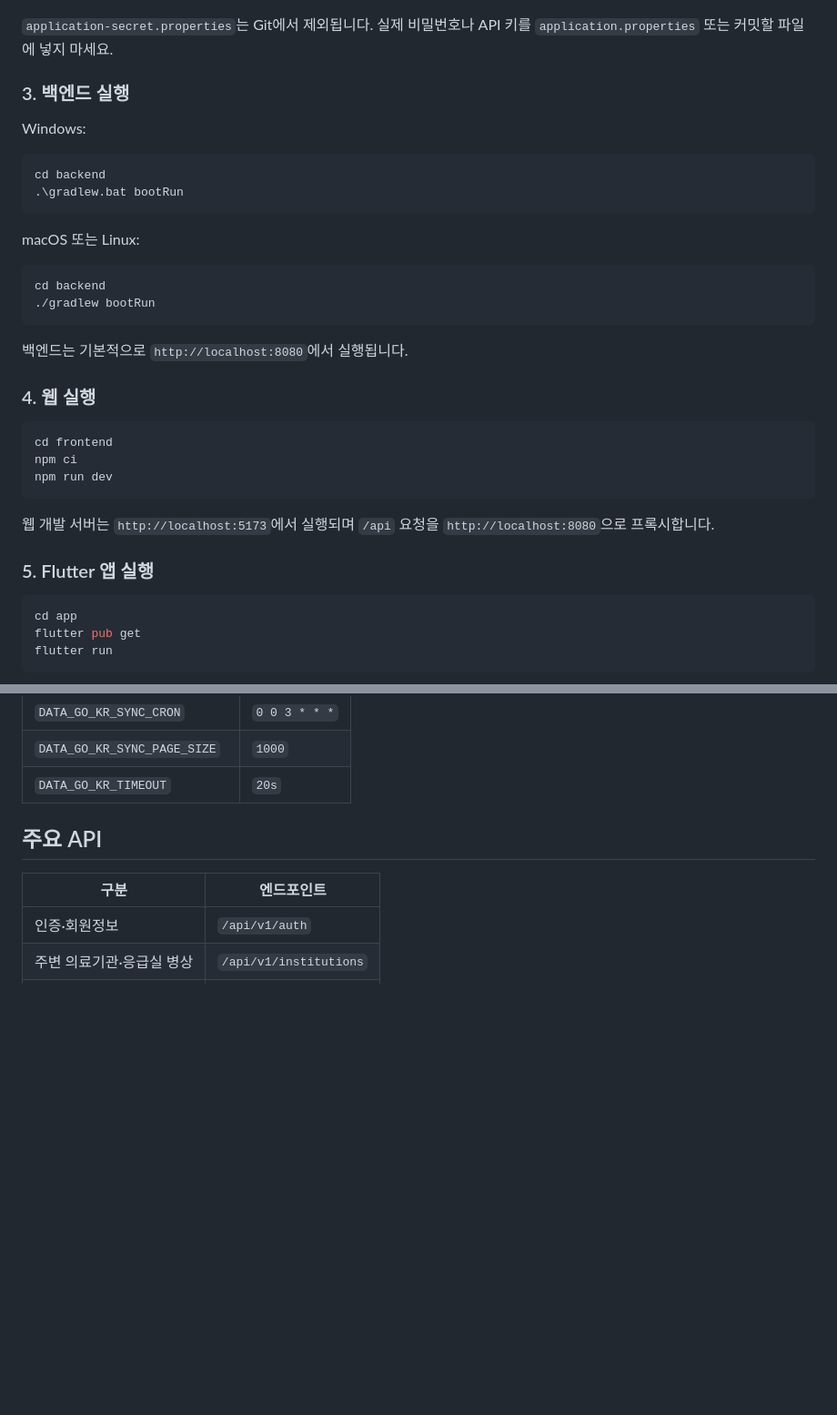
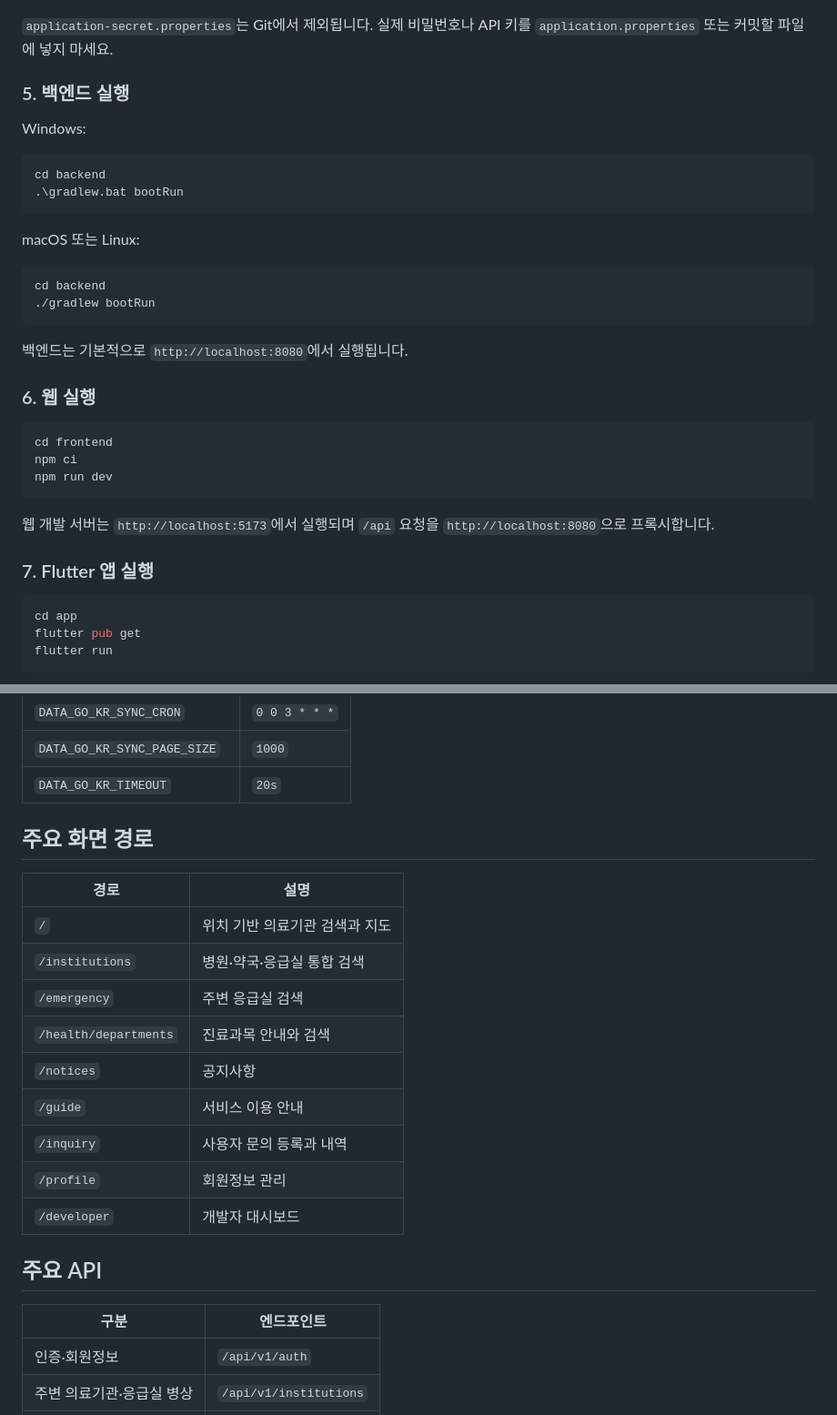
Before and after one commit to KwanEon/MediOn, a Markdown page: README.md, 2 parts joined by grey strips. Shown at 91% size. Rendered like a GitHub page; blank space fills up the shorter version.

````diff
--- a/README.md
+++ b/README.md
@@ -124,7 +188,7 @@ app.naver-maps.api-key=your-naver-maps-api-key
 
 `application-secret.properties`는 Git에서 제외됩니다. 실제 비밀번호나 API 키를 `application.properties` 또는 커밋할 파일에 넣지 마세요.
 
-### 3. 백엔드 실행
+### 5. 백엔드 실행
 
 Windows:
 
@@ -142,7 +206,7 @@ cd backend
 
 백엔드는 기본적으로 `http://localhost:8080`에서 실행됩니다.
 
-### 4. 웹 실행
+### 6. 웹 실행
 
 ```bash
 cd frontend
@@ -152,7 +216,7 @@ npm run dev
 
 웹 개발 서버는 `http://localhost:5173`에서 실행되며 `/api` 요청을 `http://localhost:8080`으로 프록시합니다.
 
-### 5. Flutter 앱 실행
+### 7. Flutter 앱 실행
 
 ```bash
 cd app
@@ -209,6 +274,20 @@ flutter run --dart-define=API_BASE_URL=http://192.168.0.10:8080
 | `DATA_GO_KR_SYNC_CRON` | `0 0 3 * * *` |
 | `DATA_GO_KR_SYNC_PAGE_SIZE` | `1000` |
 | `DATA_GO_KR_TIMEOUT` | `20s` |
+
+## 주요 화면 경로
+
+| 경로 | 설명 |
+| --- | --- |
+| `/` | 위치 기반 의료기관 검색과 지도 |
+| `/institutions` | 병원·약국·응급실 통합 검색 |
+| `/emergency` | 주변 응급실 검색 |
+| `/health/departments` | 진료과목 안내와 검색 |
+| `/notices` | 공지사항 |
+| `/guide` | 서비스 이용 안내 |
+| `/inquiry` | 사용자 문의 등록과 내역 |
+| `/profile` | 회원정보 관리 |
+| `/developer` | 개발자 대시보드 |
 
 ## 주요 API
 
````
Also changed, not shown: other parts of README.md (+111 -42 lines).
